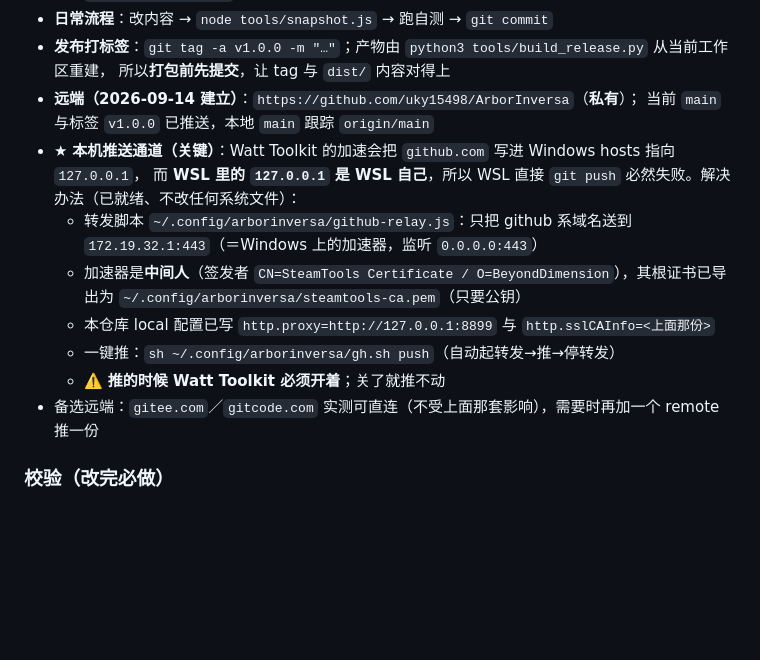
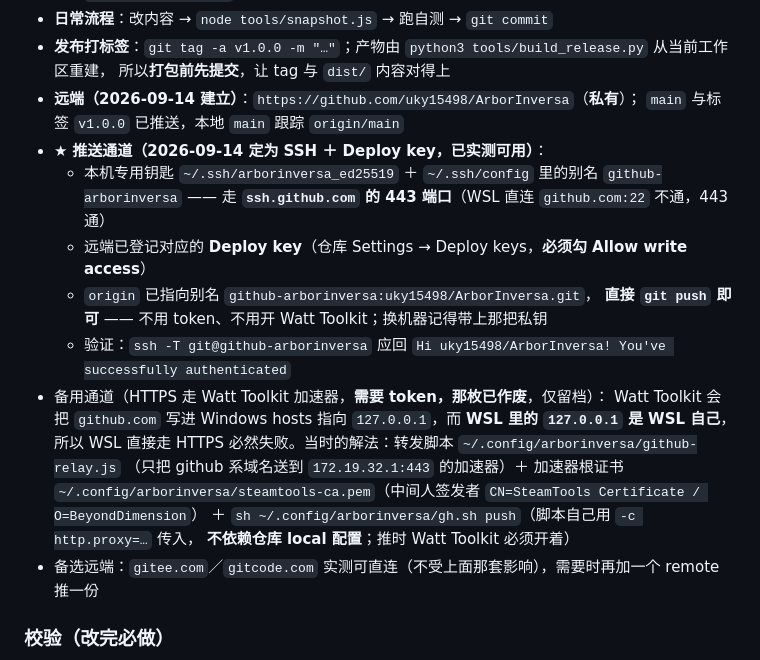
Before and after one commit to uky15498/ArborInversa, a Markdown page: README.md, the part around the change. GitHub-like rendering; blank space fills up the shorter version.

Commit message:
docs: 推送通道改为 SSH ＋ Deploy key（已实测），HTTPS 走加速器仅留档
- README 的「本机推送通道」改写：origin 已指向 github-arborinversa 别名（ssh.github.com:443）
- 清掉仓库 local 的 http.proxy / http.sslCAInfo（gh.sh 自己用 -c 传入，不依赖它）

```diff
--- a/README.md
+++ b/README.md
@@ -559,15 +559,22 @@ console.log("✓ 已写回");'
 - **发布打标签**：`git tag -a v1.0.0 -m "…"`；产物由 `python3 tools/build_release.py` 从当前工作区重建，
   所以**打包前先提交**，让 tag 与 `dist/` 内容对得上
 - **远端（2026-09-14 建立）**：`https://github.com/uky15498/ArborInversa`（**私有**）；
-  当前 `main` 与标签 `v1.0.0` 已推送，本地 `main` 跟踪 `origin/main`
-- ★ **本机推送通道（关键）**：Watt Toolkit 的加速会把 `github.com` 写进 Windows hosts 指向 `127.0.0.1`，
-  而 **WSL 里的 `127.0.0.1` 是 WSL 自己**，所以 WSL 直接 `git push` 必然失败。解决办法（已就绪、不改任何系统文件）：
-  - 转发脚本 `~/.config/arborinversa/github-relay.js`：只把 github 系域名送到 `172.19.32.1:443`（＝Windows 上的加速器，监听 `0.0.0.0:443`）
-  - 加速器是**中间人**（签发者 `CN=SteamTools Certificate / O=BeyondDimension`），其根证书已导出为
-    `~/.config/arborinversa/steamtools-ca.pem`（只要公钥）
-  - 本仓库 local 配置已写 `http.proxy=http://127.0.0.1:8899` 与 `http.sslCAInfo=<上面那份>`
-  - 一键推：`sh ~/.config/arborinversa/gh.sh push`（自动起转发→推→停转发）
-  - ⚠️ **推的时候 Watt Toolkit 必须开着**；关了就推不动
+  `main` 与标签 `v1.0.0` 已推送，本地 `main` 跟踪 `origin/main`
+- ★ **推送通道（2026-09-14 定为 SSH ＋ Deploy key，已实测可用）**：
+  - 本机专用钥匙 `~/.ssh/arborinversa_ed25519` ＋ `~/.ssh/config` 里的别名 `github-arborinversa`
+    —— 走 **`ssh.github.com` 的 443 端口**（WSL 直连 `github.com:22` 不通，443 通）
+  - 远端已登记对应的 **Deploy key**（仓库 Settings → Deploy keys，**必须勾 Allow write access**）
+  - `origin` 已指向别名 `github-arborinversa:uky15498/ArborInversa.git`，
+    **直接 `git push` 即可** —— 不用 token、不用开 Watt Toolkit；换机器记得带上那把私钥
+  - 验证：`ssh -T git@github-arborinversa` 应回
+    `Hi uky15498/ArborInversa! You've successfully authenticated`
+- 备用通道（HTTPS 走 Watt Toolkit 加速器，**需要 token，那枚已作废**，仅留档）：
+  Watt Toolkit 会把 `github.com` 写进 Windows hosts 指向 `127.0.0.1`，而 **WSL 里的 `127.0.0.1` 是 WSL 自己**，
+  所以 WSL 直接走 HTTPS 必然失败。当时的解法：转发脚本 `~/.config/arborinversa/github-relay.js`
+  （只把 github 系域名送到 `172.19.32.1:443` 的加速器）＋ 加速器根证书
+  `~/.config/arborinversa/steamtools-ca.pem`（中间人签发者 `CN=SteamTools Certificate / O=BeyondDimension`）
+  ＋ `sh ~/.config/arborinversa/gh.sh push`（脚本自己用 `-c http.proxy=…` 传入，
+  **不依赖仓库 local 配置**；推时 Watt Toolkit 必须开着）
 - 备选远端：`gitee.com`／`gitcode.com` 实测可直连（不受上面那套影响），需要时再加一个 remote 推一份
 
 ### 校验（改完必做）
```
